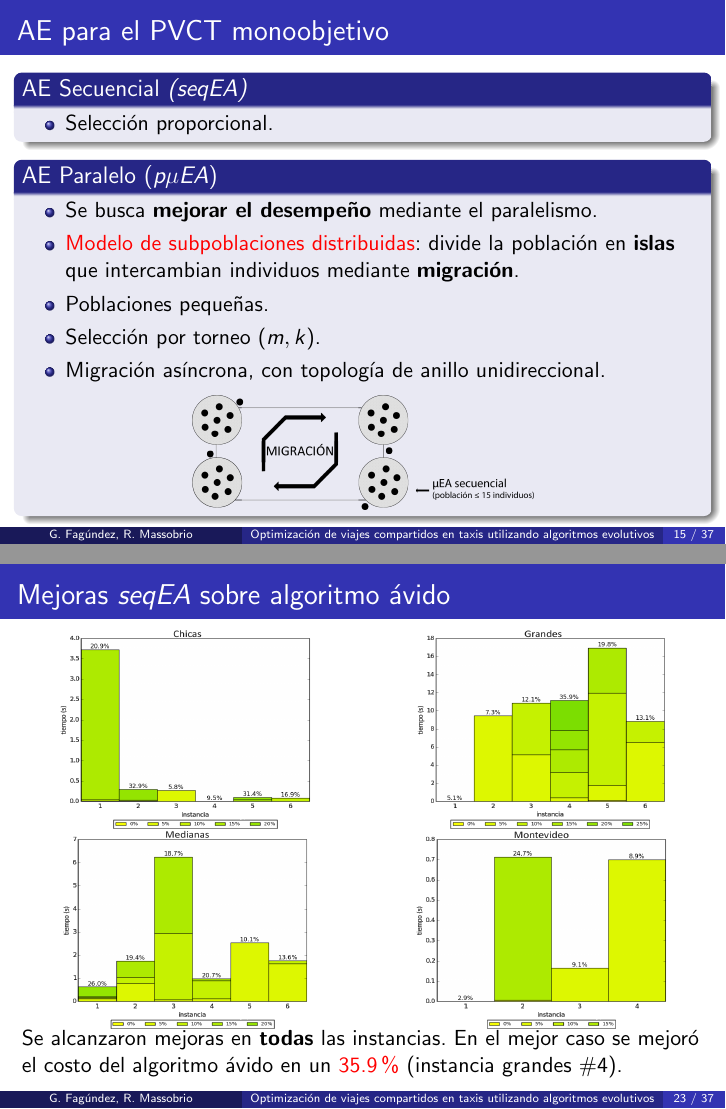
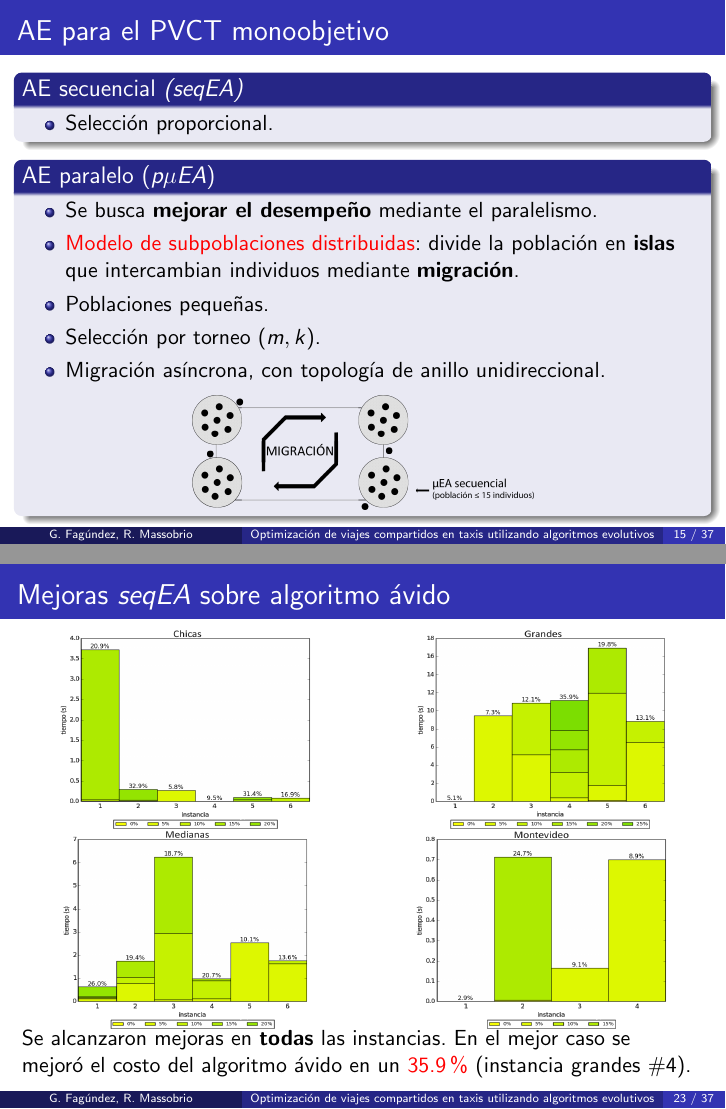
Before and after one commit to renzomassobrio/tesis-presentacion, LaTeX slides (presentacion.tex): pages 50 and 79 of 116, joined at a grey line. The pictures show the PDF file presentacion.pdf that the author committed with the source.

Commit message:
Correcciones menore

```diff
--- a/presentacion.tex
+++ b/presentacion.tex
@@ -314,14 +314,14 @@ Montevideo, Uruguay}
 
 \frame{
 	\frametitle{AE para el PVCT monoobjetivo}
-	\begin{block}{AE Secuencial \textit{(seqEA)}}
+	\begin{block}{AE secuencial \textit{(seqEA)}}
 		\begin{itemize}
 			\item Selección proporcional.
 		\end{itemize}
 	\end{block}
 	\pause
 
-	\begin{block}{AE Paralelo (\textit{p$\mu$EA})}
+	\begin{block}{AE paralelo (\textit{p$\mu$EA})}
 		\begin{itemize}
 %			\item Modelos paralelos.
 %			\begin{itemize}
```
Also changed, not shown: presentacion.pdf.
